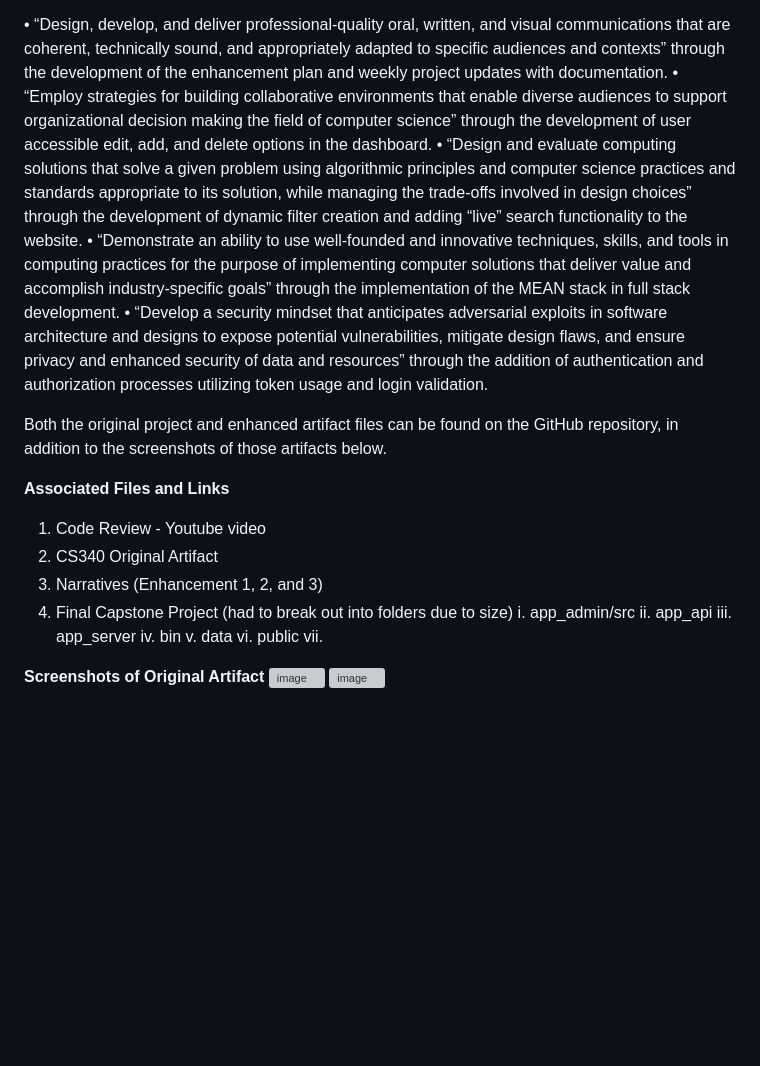
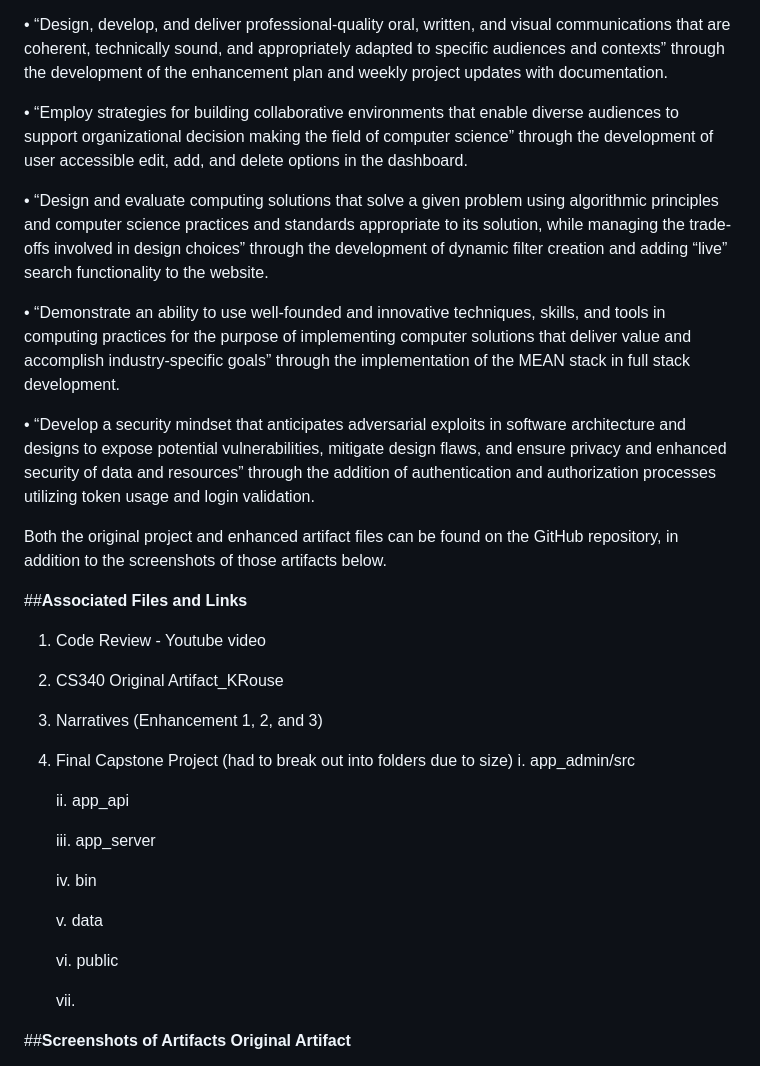
Before and after one commit to klairerouse/CS-499-CS-Capstone, a Markdown page: README.md, the part around one of its changes. Rendered like a GitHub page; blank space fills up the shorter version; grey boxes are pictures that could not be loaded.

```diff
--- a/README.md
+++ b/README.md
@@ -15,27 +16,39 @@ Guide:
   In each of the enhancements, I had several goals. The first enhancement goals which focused on Software Design and Engineering included porting over the existing code to HTML, JS, and CSS, modularizing the code, adding visuals to the UI that replicated the original user requirements, and adding CRUD capabilities. The second enhancement goals which focused on Algorithms and Data Structures included adding functional filters to the data, dynamic pie chart and map, and adding a dynamic search function that indexed the dataset of over 10,000 records. The last enhancement goals, which focused on Databases, included connecting a functional database to the website environment using MongoDB, and adding authentication and authorization to improve security and data integrity for the website and dataset. Through these enhancements, I was able to achieve all the course outcomes:
 
 •	“Design, develop, and deliver professional-quality oral, written, and visual communications that are coherent,     technically sound, and appropriately adapted to specific audiences and contexts” through the development of the enhancement plan and weekly project updates with documentation.
+
 •	“Employ strategies for building collaborative environments that enable diverse audiences to support organizational decision making the field of computer science” through the development of user accessible edit, add, and delete options in the dashboard.
+
 •	“Design and evaluate computing solutions that solve a given problem using algorithmic principles and computer science practices and standards appropriate to its solution, while managing the trade-offs involved in design choices” through the development of dynamic filter creation and adding “live” search functionality to the website.
+
 •	“Demonstrate an ability to use well-founded and innovative techniques, skills, and tools in computing practices for the purpose of implementing computer solutions that deliver value and accomplish industry-specific goals” through the implementation of the MEAN stack in full stack development.
+
 •	“Develop a security mindset that anticipates adversarial exploits in software architecture and designs to expose potential vulnerabilities, mitigate design flaws, and ensure privacy and enhanced security of data and resources” through the addition of authentication and authorization processes utilizing token usage and login validation.
 
 Both the original project and enhanced artifact files can be found on the GitHub repository, in addition to the screenshots of those artifacts below.
 
-**Associated Files and Links**
+##**Associated Files and Links**
 
 1. Code Review - Youtube video
-2. CS340 Original Artifact
+2. CS340 Original Artifact_KRouse
 3. Narratives (Enhancement 1, 2, and 3)
 4. Final Capstone Project (had to break out into folders due to size)
    i. app_admin/src
+
    ii. app_api
+
    iii. app_server
+
    iv. bin
+
    v. data
+
    vi. public
+
    vii.
 
-**Screenshots of Original Artifact**
+##**Screenshots of Artifacts**
+**Original Artifact**
+
 <img width="975" height="415" alt="image" src="https://github.com/user-attachments/assets/5976c078-472c-4636-9aa7-526cd02ed956" />
 <img width="975" height="383" alt="image" src="https://github.com/user-attachments/assets/fea49801-f954-4043-9f16-2aca89dd3577" />
```
Also changed, not shown: other parts of README.md (+2 -1 lines).
